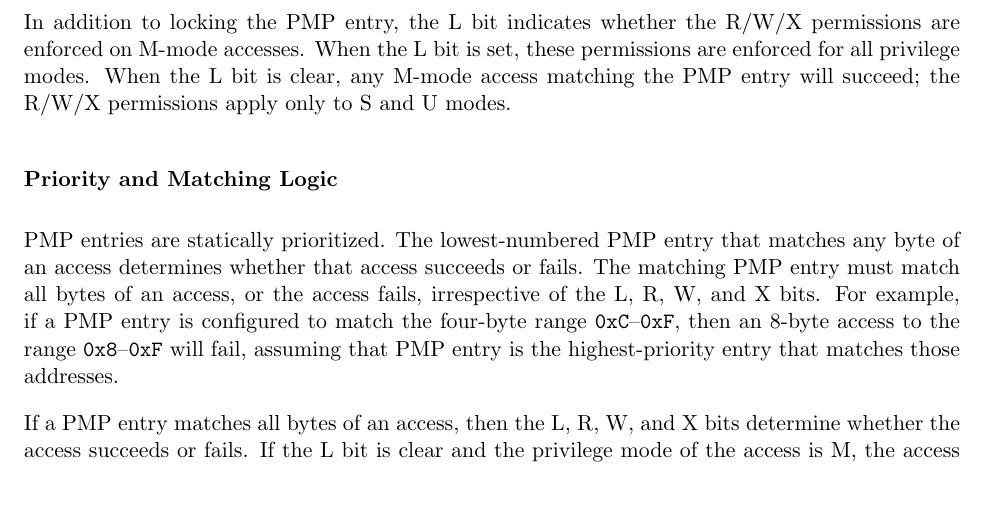
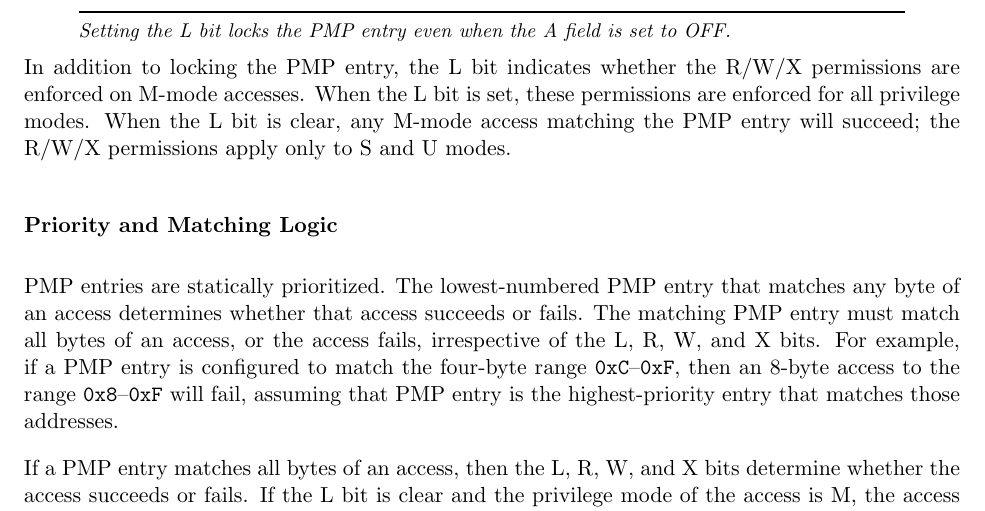
Before and after one commit to riscv/riscv-isa-manual, a LaTeX thesis (src/riscv-privileged.tex, which reads src/machine.tex): part of page 66 of 113, cut at the place of the change. Compiled offline with pdfLaTeX.

Commit message:
Clarify that pmpcfg.L takes effect even when pmpcfg.A=0
Resolves #449

```diff
--- a/src/machine.tex
+++ b/src/machine.tex
@@ -3302,6 +3302,10 @@ locked, writes to {\tt pmp}$i${\tt cfg} and {\tt pmpaddr}$i$ are ignored.
 Additionally, if {\tt pmp}$i${\tt cfg}.A is set to TOR, writes to {\tt
 pmpaddr}$i$-1 are ignored.
 
+\begin{commentary}
+Setting the L bit locks the PMP entry even when the A field is set to OFF.
+\end{commentary}
+
 In addition to locking the PMP entry, the L bit indicates whether the R/W/X
 permissions are enforced on M-mode accesses.  When the L bit is set, these
 permissions are enforced for all privilege modes.  When the L bit is clear,
```
